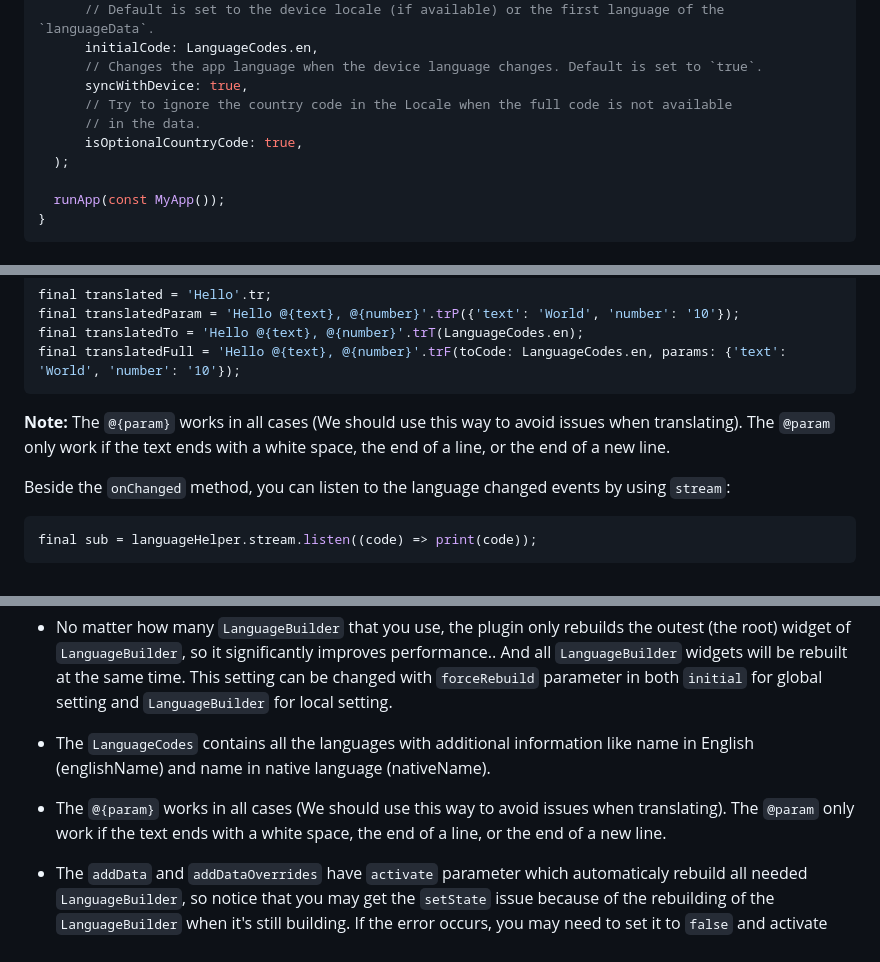
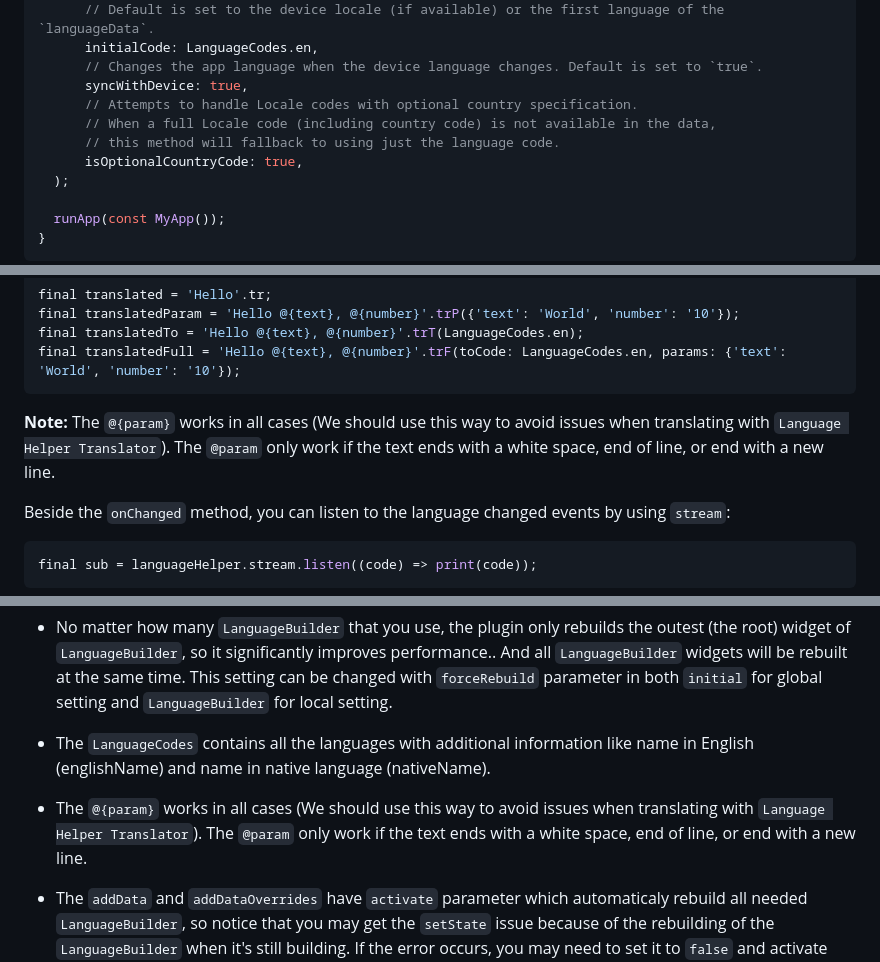
Before and after one commit to lamnhan066/language_helper, a Markdown page: README.md, 3 parts joined by grey strips. GitHub-like rendering.

Commit message:
Improve README

````diff
--- a/README.md
+++ b/README.md
@@ -73,8 +73,9 @@ main() async {
       initialCode: LanguageCodes.en,
       // Changes the app language when the device language changes. Default is set to `true`.
       syncWithDevice: true,
-      // Try to ignore the country code in the Locale when the full code is not available
-      // in the data.
+      // Attempts to handle Locale codes with optional country specification.
+      // When a full Locale code (including country code) is not available in the data,
+      // this method will fallback to using just the language code.
       isOptionalCountryCode: true,
   );
 
@@ -177,7 +178,7 @@ final translatedTo = 'Hello @{text}, @{number}'.trT(LanguageCodes.en);
 final translatedFull = 'Hello @{text}, @{number}'.trF(toCode: LanguageCodes.en, params: {'text': 'World', 'number': '10'});
 ```
 
-**Note:** The `@{param}` works in all cases (We should use this way to avoid issues when translating). The `@param` only work if the text ends with a white space, the end of a line, or the end of a new line.
+**Note:** The `@{param}` works in all cases (We should use this way to avoid issues when translating with `Language Helper Translator`). The `@param` only work if the text ends with a white space, end of line, or end with a new line.
 
 Beside the `onChanged` method, you can listen to the language changed events by using `stream`:
 
@@ -310,7 +311,7 @@ final en = {
 
 - The `LanguageCodes` contains all the languages with additional information like name in English (englishName) and name in native language (nativeName).
 
-- The `@{param}` works in all cases (We should use this way to avoid issues when translating). The `@param` only work if the text ends with a white space, the end of a line, or the end of a new line.
+- The `@{param}` works in all cases (We should use this way to avoid issues when translating with `Language Helper Translator`). The `@param` only work if the text ends with a white space, end of line, or end with a new line.
 
 - The `addData` and `addDataOverrides` have `activate` parameter which automaticaly rebuild all needed `LanguageBuilder`, so notice that you may get the `setState` issue because of the rebuilding of the `LanguageBuilder` when it's still building. If the error occurs, you may need to set it to `false` and activate the new data yourself by using `reload` method.
 
````
